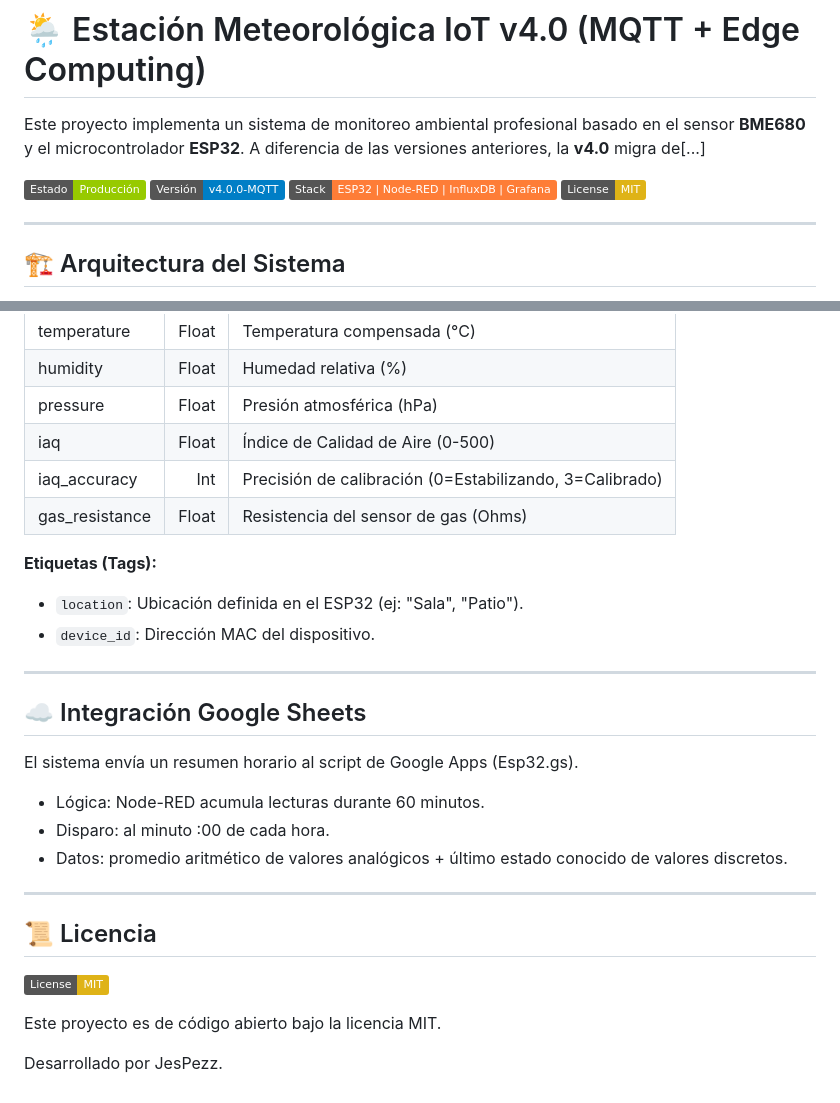
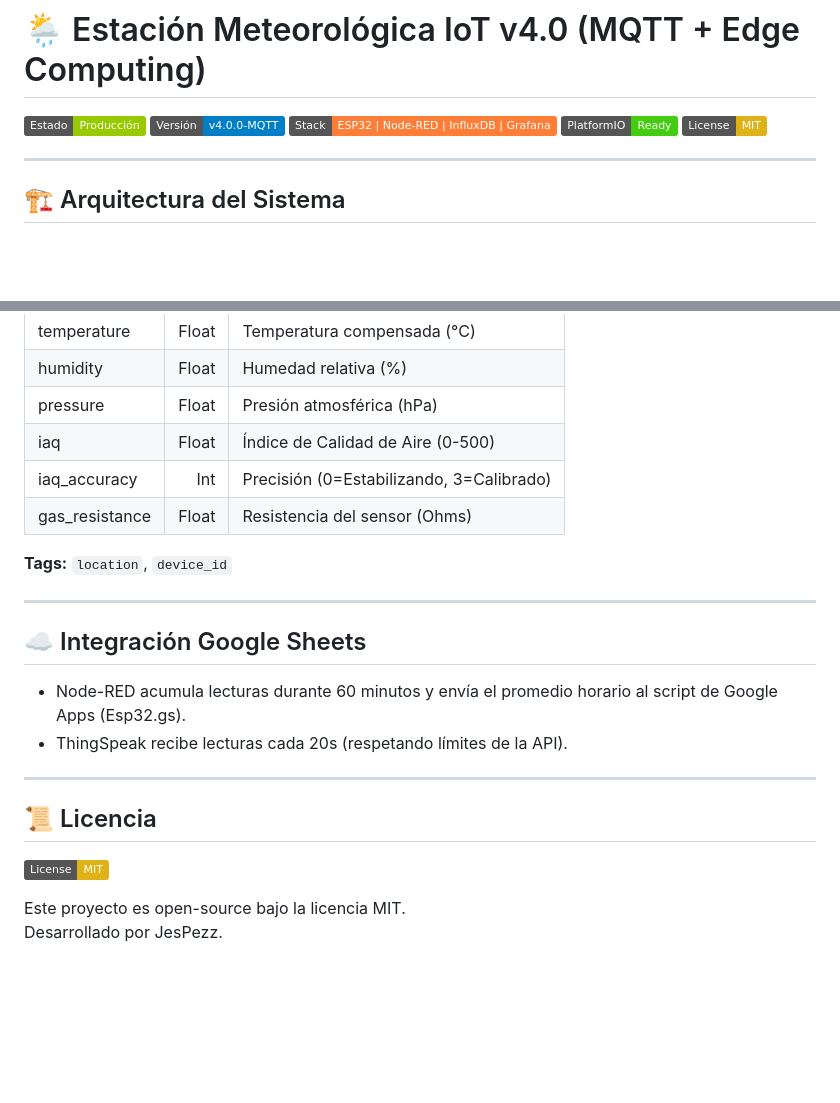
Before and after one commit to JesPezz/EstacionMeteorologica, a Markdown page: README.md, 2 parts joined by grey strips. Rendered like a GitHub page; badges without logos; blank space fills up the shorter version.

```diff
--- a/README.md
+++ b/README.md
@@ -1,8 +1,10 @@
 # 🌦️ Estación Meteorológica IoT v4.0 (MQTT + Edge Computing)
 
-Este proyecto implementa un sistema de monitoreo ambiental profesional basado en el sensor **BME680** y el microcontrolador **ESP32**. A diferencia de las versiones anteriores, la **v4.0** migra de[...]
-
-![Status](https://img.shields.io/badge/Estado-Producción-green) ![Version](https://img.shields.io/badge/Versión-v4.0.0--MQTT-blue) ![Stack](https://img.shields.io/badge/Stack-ESP32%20%7C%20Node--RED%20%7C%20InfluxDB%20%7C%20Grafana-orange) ![License](https://img.shields.io/badge/License-MIT-yellow)
+![Status](https://img.shields.io/badge/Estado-Producción-green)
+![Version](https://img.shields.io/badge/Versión-v4.0.0--MQTT-blue)
+![Stack](https://img.shields.io/badge/Stack-ESP32%20%7C%20Node--RED%20%7C%20InfluxDB%20%7C%20Grafana-orange)
+![PlatformIO](https://img.shields.io/badge/PlatformIO-Ready-brightgreen)
+![License](https://img.shields.io/badge/License-MIT-yellow)
 
 ---
 
@@ -106,22 +108,17 @@ Los datos se almacenan en la base de datos `sensores`, measurement `clima`.
 | humidity | Float | Humedad relativa (%) |
 | pressure | Float | Presión atmosférica (hPa) |
 | iaq | Float | Índice de Calidad de Aire (0-500) |
-| iaq_accuracy | Int | Precisión de calibración (0=Estabilizando, 3=Calibrado) |
-| gas_resistance | Float | Resistencia del sensor de gas (Ohms) |
+| iaq_accuracy | Int | Precisión (0=Estabilizando, 3=Calibrado) |
+| gas_resistance | Float | Resistencia del sensor (Ohms) |
 
-**Etiquetas (Tags):**
-- `location`: Ubicación definida en el ESP32 (ej: "Sala", "Patio").
-- `device_id`: Dirección MAC del dispositivo.
+**Tags:** `location`, `device_id`
 
 ---
 
 ## ☁️ Integración Google Sheets
 
-El sistema envía un resumen horario al script de Google Apps (Esp32.gs).
-
-- Lógica: Node-RED acumula lecturas durante 60 minutos.
-- Disparo: al minuto :00 de cada hora.
-- Datos: promedio aritmético de valores analógicos + último estado conocido de valores discretos.
+- Node-RED acumula lecturas durante 60 minutos y envía el promedio horario al script de Google Apps (Esp32.gs).
+- ThingSpeak recibe lecturas cada 20s (respetando límites de la API).
 
 ---
 
@@ -129,6 +126,5 @@ El sistema envía un resumen horario al script de Google Apps (Esp32.gs).
 
 ![License](https://img.shields.io/badge/License-MIT-yellow)
 
-Este proyecto es de código abierto bajo la licencia MIT.
-
+Este proyecto es open-source bajo la licencia MIT.
 Desarrollado por JesPezz.
```
Also changed, not shown: other parts of README.md (+63 -63 lines).
